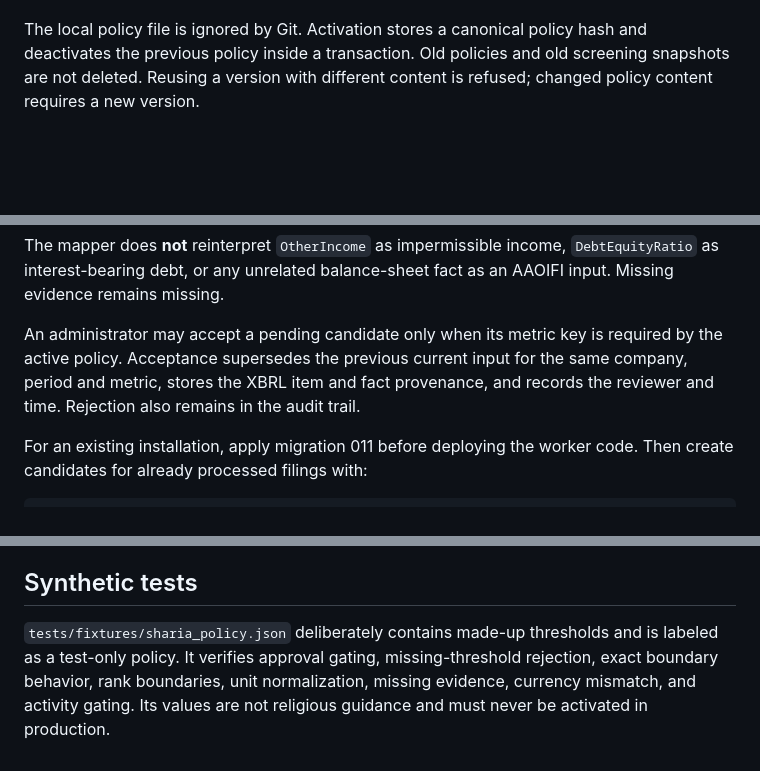
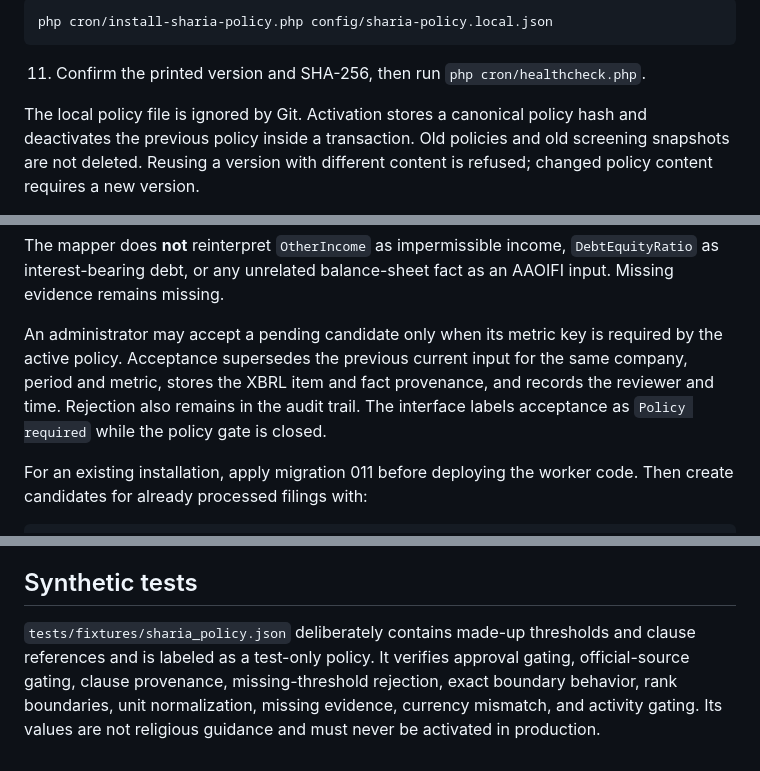
Before and after one commit to bluehidesleather/halalpulse, a Markdown page: docs/SHARIA_SCREENING.md, 3 parts joined by grey strips. Drawn GitHub-style; blank space fills up the shorter version.

````diff
--- a/docs/SHARIA_SCREENING.md
+++ b/docs/SHARIA_SCREENING.md
@@ -34,3 +61,8 @@ There is no floating-point fallback. Values are kept as decimal strings, normali
+```sh
+php cron/install-sharia-policy.php config/sharia-policy.local.json
+```
+
+11. Confirm the printed version and SHA-256, then run `php cron/healthcheck.php`.
 
 The local policy file is ignored by Git. Activation stores a canonical policy hash and deactivates the previous policy inside a transaction. Old policies and old screening snapshots are not deleted. Reusing a version with different content is refused; changed policy content requires a new version.
 
@@ -62,7 +94,7 @@ The first supported mapping is deliberately narrow:
 
 The mapper does **not** reinterpret `OtherIncome` as impermissible income, `DebtEquityRatio` as interest-bearing debt, or any unrelated balance-sheet fact as an AAOIFI input. Missing evidence remains missing.
 
-An administrator may accept a pending candidate only when its metric key is required by the active policy. Acceptance supersedes the previous current input for the same company, period and metric, stores the XBRL item and fact provenance, and records the reviewer and time. Rejection also remains in the audit trail.
+An administrator may accept a pending candidate only when its metric key is required by the active policy. Acceptance supersedes the previous current input for the same company, period and metric, stores the XBRL item and fact provenance, and records the reviewer and time. Rejection also remains in the audit trail. The interface labels acceptance as `Policy required` while the policy gate is closed.
 
 For an existing installation, apply migration 011 before deploying the worker code. Then create candidates for already processed filings with:
 
@@ -88,4 +120,4 @@ Failed and insufficient results have no rank. Investment/multibagger scoring rem
 
 ## Synthetic tests
 
-`tests/fixtures/sharia_policy.json` deliberately contains made-up thresholds and is labeled as a test-only policy. It verifies approval gating, missing-threshold rejection, exact boundary behavior, rank boundaries, unit normalization, missing evidence, currency mismatch, and activity gating. Its values are not religious guidance and must never be activated in production.
+`tests/fixtures/sharia_policy.json` deliberately contains made-up thresholds and clause references and is labeled as a test-only policy. It verifies approval gating, official-source gating, clause provenance, missing-threshold rejection, exact boundary behavior, rank boundaries, unit normalization, missing evidence, currency mismatch, and activity gating. Its values are not religious guidance and must never be activated in production.
````
Also changed, not shown: other parts of docs/SHARIA_SCREENING.md (+33 -6 lines).
